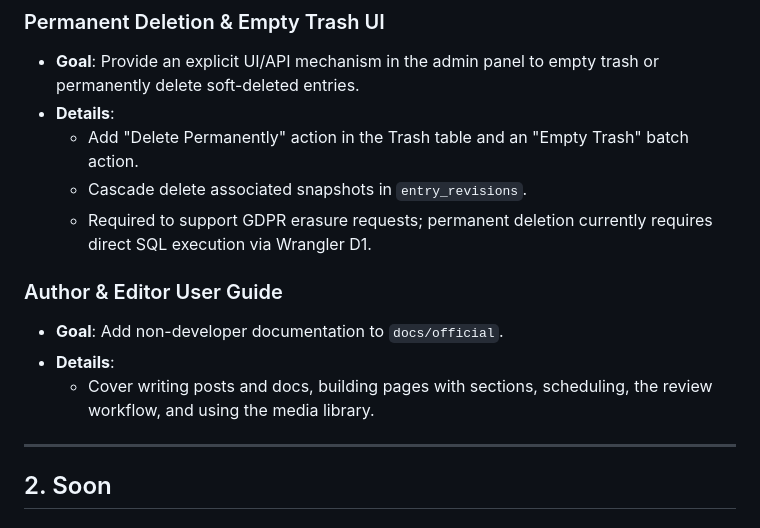
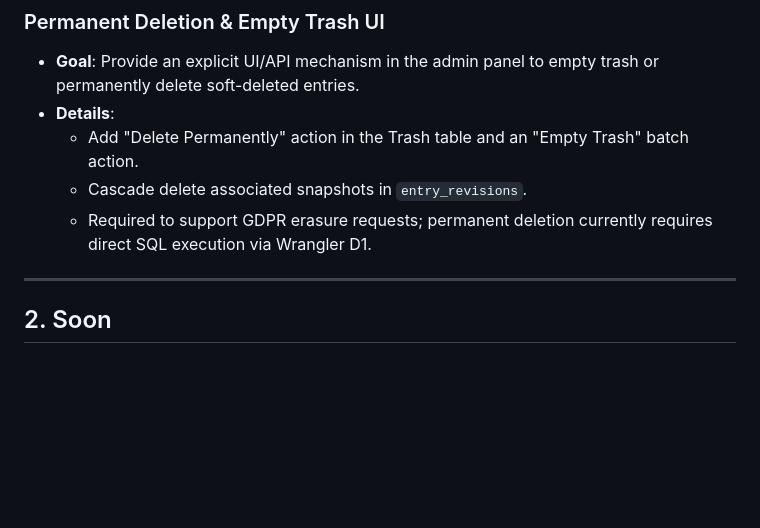
Before and after one commit to rjspencer/zygo-cms, a Markdown page: ROADMAP.md, the part around the change. GitHub-like rendering; blank space fills up the shorter version.

```diff
--- a/ROADMAP.md
+++ b/ROADMAP.md
@@ -18,11 +18,6 @@ This document tracks upcoming priorities, planned enhancements, and long-term ar
   - Add "Delete Permanently" action in the Trash table and an "Empty Trash" batch action.
   - Cascade delete associated snapshots in `entry_revisions`.
   - Required to support GDPR erasure requests; permanent deletion currently requires direct SQL execution via Wrangler D1.
-
-### Author & Editor User Guide
-- **Goal**: Add non-developer documentation to `docs/official`.
-- **Details**:
-  - Cover writing posts and docs, building pages with sections, scheduling, the review workflow, and using the media library.
 
 ---
 
```
Also changed, not shown: CHANGELOG.md (+16 -0 lines).
